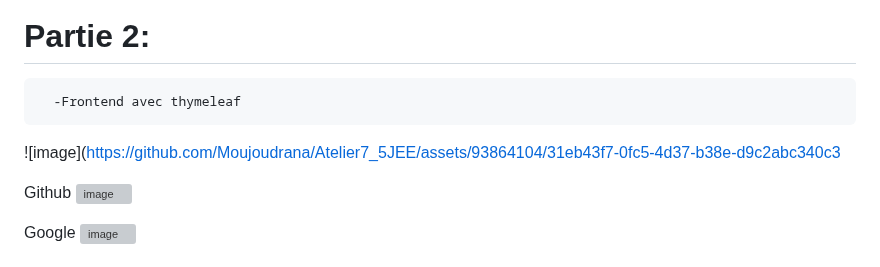
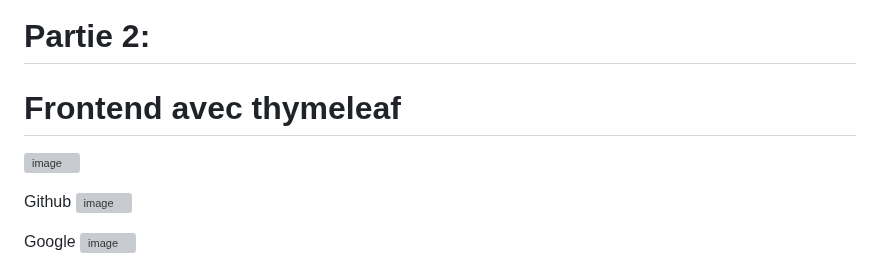
Before and after one commit to Moujoudrana/Atelier7_5JEE, a Markdown page: README.md, the part around one of its changes. Rendered like a GitHub page; grey boxes are pictures that could not be loaded.

```diff
--- a/README.md
+++ b/README.md
@@ -121,8 +121,8 @@ Methode3: (avec ClientSecret)
 <img width="960" alt="8" src="https://github.com/Moujoudrana/Atelier7_5JEE/assets/93864104/da23d4fe-1b47-4762-b50a-a54156789ac4">
 
 # Partie 2:
-      -Frontend avec thymeleaf
-![image](https://github.com/Moujoudrana/Atelier7_5JEE/assets/93864104/31eb43f7-0fc5-4d37-b38e-d9c2abc340c3
+# Frontend avec thymeleaf
+![image](https://github.com/Moujoudrana/Atelier7_5JEE/assets/93864104/5eec8bcf-f7cb-40d9-9ed6-1640f7aaff15)
 
 Github
 ![image](https://github.com/Moujoudrana/Atelier7_5JEE/assets/93864104/fc9f148c-c0dd-4f67-9856-10178e30de95)
```
Also changed, not shown: other parts of README.md (+1 -1 lines).
